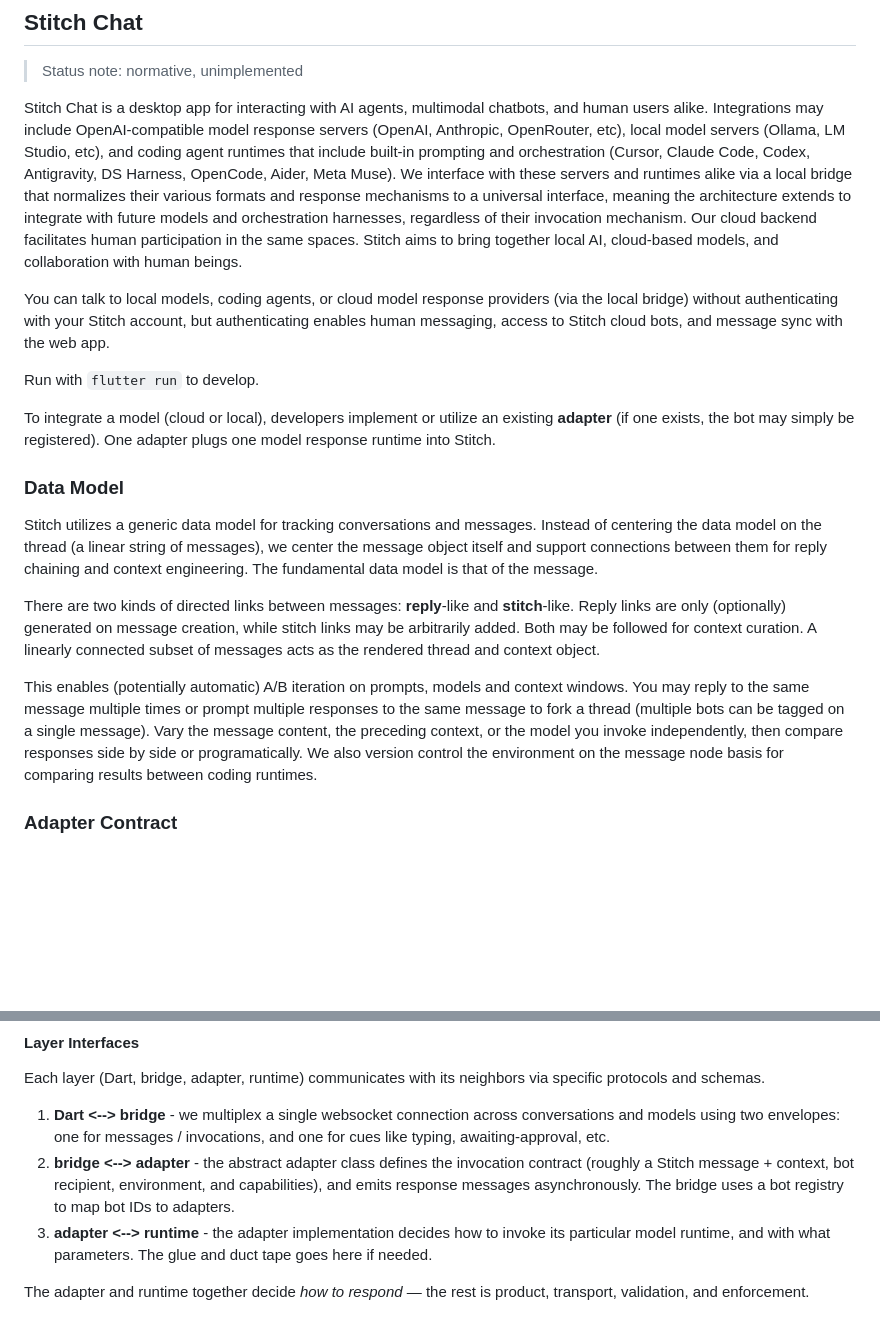
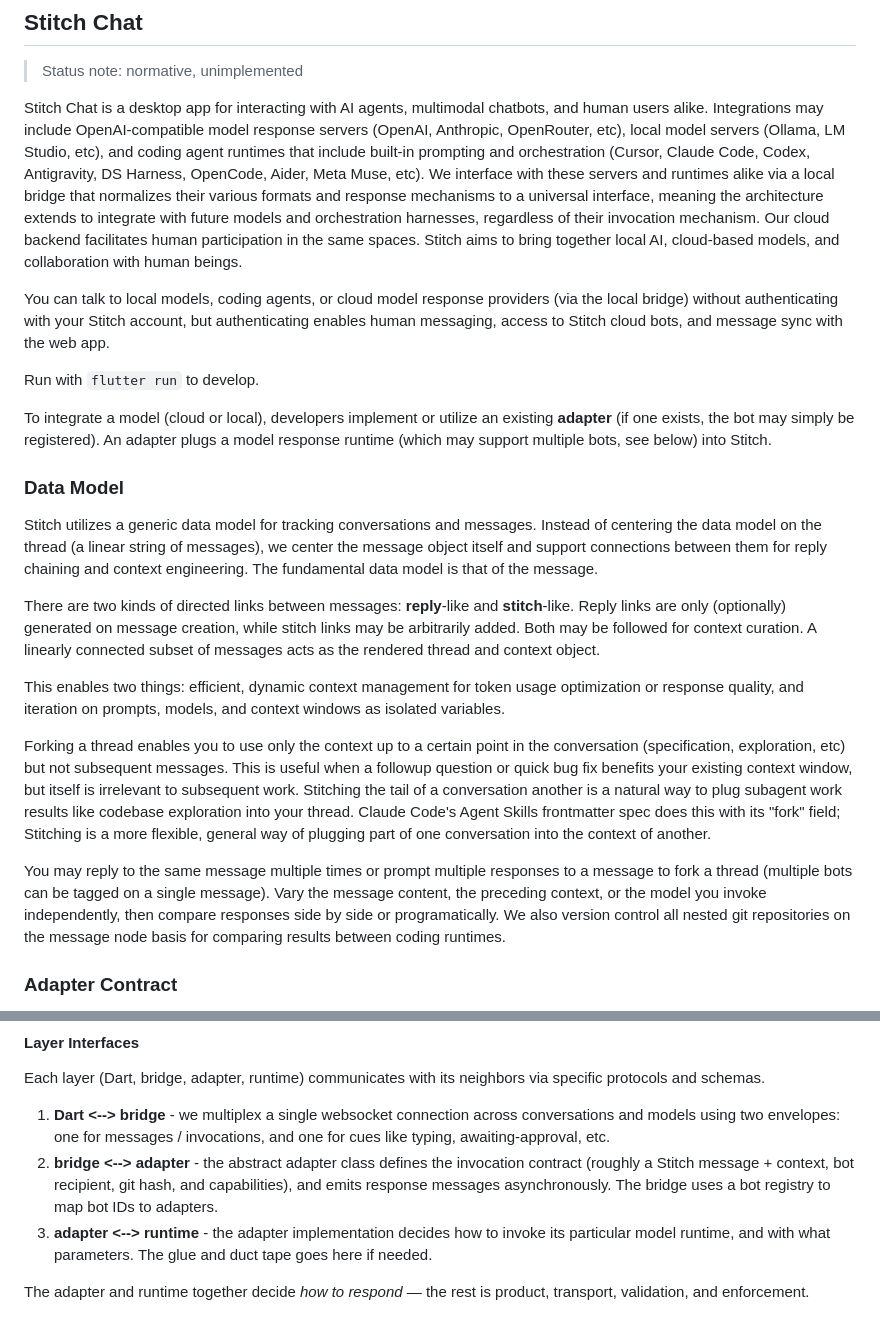
Before and after one commit to Seth-Lamancusa/stitch-chat, a Markdown page: README.md, 2 parts joined by grey strips. GitHub-like rendering; blank space fills up the shorter version.

```diff
--- a/README.md
+++ b/README.md
@@ -2,13 +2,13 @@
 
 > Status note: normative, unimplemented
 
-Stitch Chat is a desktop app for interacting with AI agents, multimodal chatbots, and human users alike. Integrations may include OpenAI-compatible model response servers (OpenAI, Anthropic, OpenRouter, etc), local model servers (Ollama, LM Studio, etc), and coding agent runtimes that include built-in prompting and orchestration (Cursor, Claude Code, Codex, Antigravity, DS Harness, OpenCode, Aider, Meta Muse). We interface with these servers and runtimes alike via a local bridge that normalizes their various formats and response mechanisms to a universal interface, meaning the architecture extends to integrate with future models and orchestration harnesses, regardless of their invocation mechanism. Our cloud backend facilitates human participation in the same spaces. Stitch aims to bring together local AI, cloud-based models, and collaboration with human beings.
+Stitch Chat is a desktop app for interacting with AI agents, multimodal chatbots, and human users alike. Integrations may include OpenAI-compatible model response servers (OpenAI, Anthropic, OpenRouter, etc), local model servers (Ollama, LM Studio, etc), and coding agent runtimes that include built-in prompting and orchestration (Cursor, Claude Code, Codex, Antigravity, DS Harness, OpenCode, Aider, Meta Muse, etc). We interface with these servers and runtimes alike via a local bridge that normalizes their various formats and response mechanisms to a universal interface, meaning the architecture extends to integrate with future models and orchestration harnesses, regardless of their invocation mechanism. Our cloud backend facilitates human participation in the same spaces. Stitch aims to bring together local AI, cloud-based models, and collaboration with human beings.
 
 You can talk to local models, coding agents, or cloud model response providers (via the local bridge) without authenticating with your Stitch account, but authenticating enables human messaging, access to Stitch cloud bots, and message sync with the web app.
 
 Run with `flutter run` to develop.
 
-To integrate a model (cloud or local), developers implement or utilize an existing **adapter** (if one exists, the bot may simply be registered). One adapter plugs one model response runtime into Stitch.
+To integrate a model (cloud or local), developers implement or utilize an existing **adapter** (if one exists, the bot may simply be registered). An adapter plugs a model response runtime (which may support multiple bots, see below) into Stitch.
 
 ### Data Model
 
@@ -16,7 +16,11 @@ Stitch utilizes a generic data model for tracking conversations and messages. In
 
 There are two kinds of directed links between messages: **reply**-like and **stitch**-like. Reply links are only (optionally) generated on message creation, while stitch links may be arbitrarily added. Both may be followed for context curation. A linearly connected subset of messages acts as the rendered thread and context object.
 
-This enables (potentially automatic) A/B iteration on prompts, models and context windows. You may reply to the same message multiple times or prompt multiple responses to the same message to fork a thread (multiple bots can be tagged on a single message). Vary the message content, the preceding context, or the model you invoke independently, then compare responses side by side or programatically. We also version control the environment on the message node basis for comparing results between coding runtimes.
+This enables two things: efficient, dynamic context management for token usage optimization or response quality, and iteration on prompts, models, and context windows as isolated variables.
+
+Forking a thread enables you to use only the context up to a certain point in the conversation (specification, exploration, etc) but not subsequent messages. This is useful when a followup question or quick bug fix benefits your existing context window, but itself is irrelevant to subsequent work. Stitching the tail of a conversation another is a natural way to plug subagent work results like codebase exploration into your thread. Claude Code's Agent Skills frontmatter spec does this with its "fork" field; Stitching is a more flexible, general way of plugging part of one conversation into the context of another.
+
+You may reply to the same message multiple times or prompt multiple responses to a message to fork a thread (multiple bots can be tagged on a single message). Vary the message content, the preceding context, or the model you invoke independently, then compare responses side by side or programatically. We also version control all nested git repositories on the message node basis for comparing results between coding runtimes.
 
 
 ### Adapter Contract
@@ -83,7 +87,7 @@ Within a regime, adapters may share a common base class or utilities (e.g. for s
 Each layer (Dart, bridge, adapter, runtime) communicates with its neighbors via specific protocols and schemas.
 
 1. **Dart <--> bridge** - we multiplex a single websocket connection across conversations and models using two envelopes: one for messages / invocations, and one for cues like typing, awaiting-approval, etc.
-2. **bridge <--> adapter** - the abstract adapter class defines the invocation contract (roughly a Stitch message + context, bot recipient, environment, and capabilities), and emits response messages asynchronously. The bridge uses a bot registry to map bot IDs to adapters.
+2. **bridge <--> adapter** - the abstract adapter class defines the invocation contract (roughly a Stitch message + context, bot recipient, git hash, and capabilities), and emits response messages asynchronously. The bridge uses a bot registry to map bot IDs to adapters.
 3. **adapter <--> runtime** - the adapter implementation decides how to invoke its particular model runtime, and with what parameters. The glue and duct tape goes here if needed.
 
 The adapter and runtime together decide *how to respond* — the rest is product, transport, validation, and enforcement.
```
